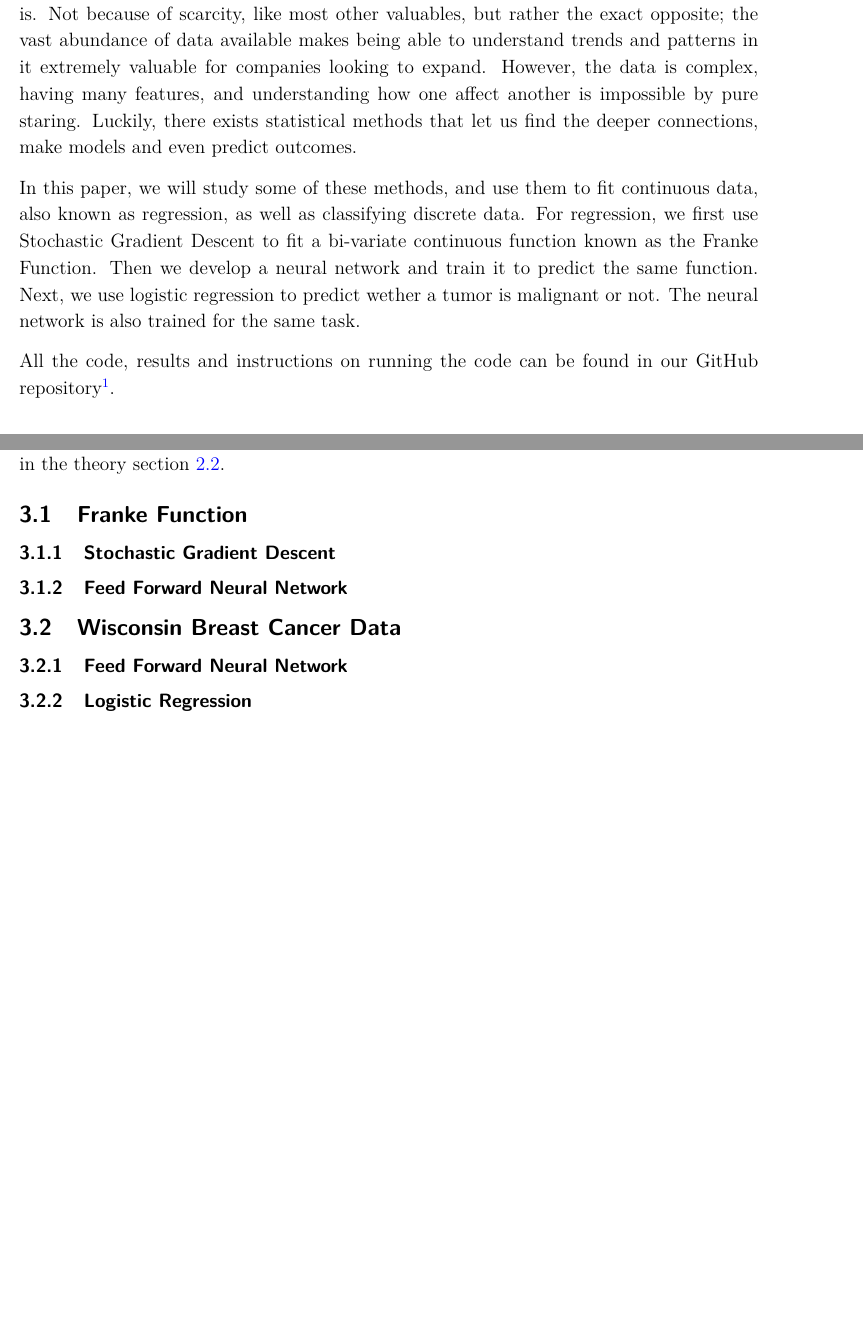
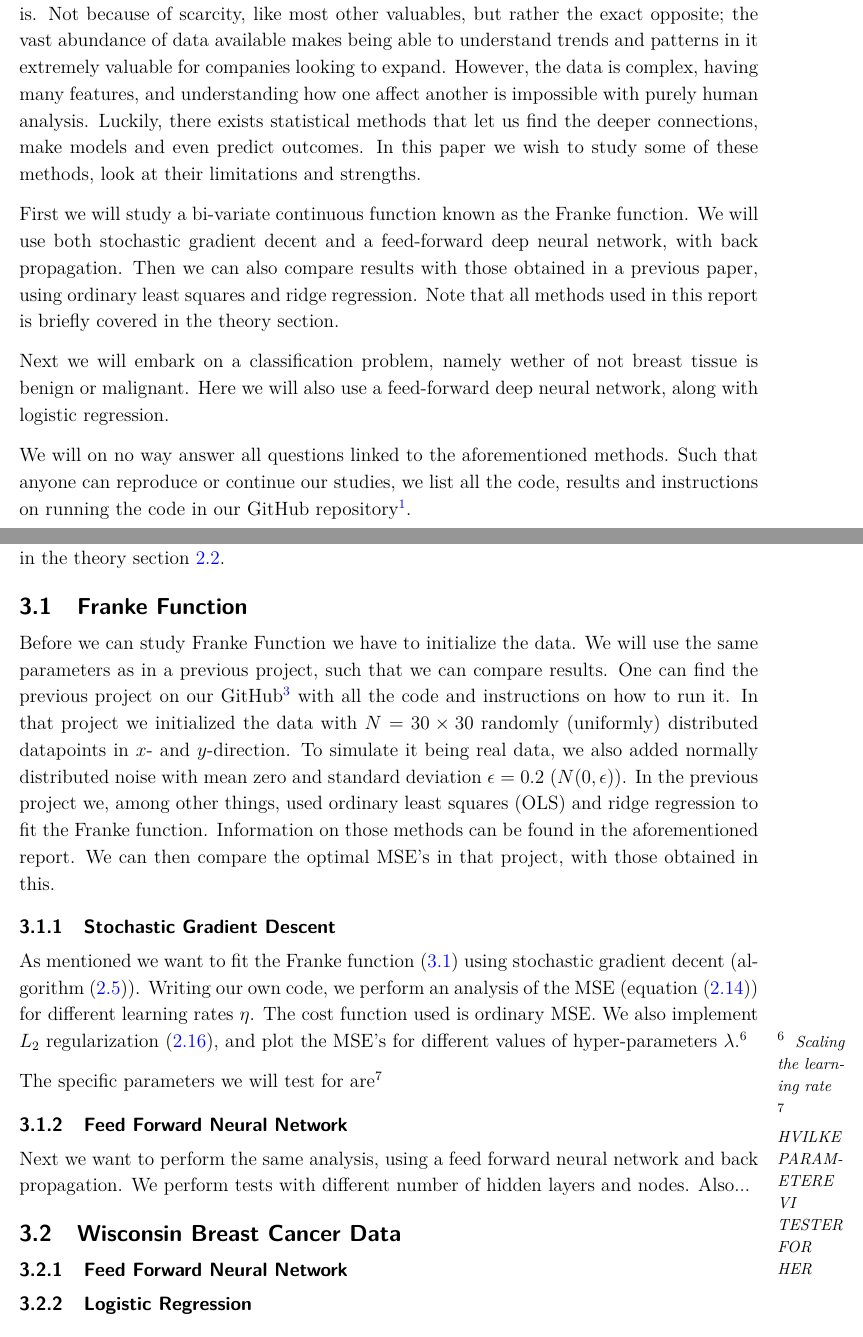
Before and after one commit to sigurdru/FYS-STK4155-Applied-Data-Analysis-and-Machine-Learning, a LaTeX document (project2/tex/project2.tex): two parts of pages 3 and 11 of 11 before the commit and two parts of pages 3 and 11 of 12 after it, joined at a grey line, cut so that both start at the same text, the shorter picture padded with empty space. Compiled offline with pdfLaTeX.

Commit message:
report work

```diff
--- a/project2/tex/project2.tex
+++ b/project2/tex/project2.tex
@@ -24,11 +24,13 @@
 \maketitle
 \pagestyle{myplain}
 \section{Introduction}
-In the modern world, digital data has become one of the most valuable commodities there is. Not because of scarcity, like most other valuables, but rather the exact opposite; the vast abundance of data available makes being able to understand trends and patterns in it extremely valuable for companies looking to expand. However, the data is complex, having many features, and understanding how one affect another is impossible by pure staring. Luckily, there exists statistical methods that let us find the deeper connections, make models and even predict outcomes.
+In the modern world, digital data has become one of the most valuable commodities there is. Not because of scarcity, like most other valuables, but rather the exact opposite; the vast abundance of data available makes being able to understand trends and patterns in it extremely valuable for companies looking to expand. However, the data is complex, having many features, and understanding how one affect another is impossible with purely human analysis. Luckily, there exists statistical methods that let us find the deeper connections, make models and even predict outcomes. In this paper we wish to study some of these methods, look at their limitations and strengths.
 
-In this paper, we will study some of these methods, and use them to fit continuous data, also known as regression, as well as classifying discrete data. For regression, we first use Stochastic Gradient Descent to fit a bi-variate continuous function known as the Franke Function. Then we develop a neural network and train it to predict the same function. Next, we use logistic regression to predict wether a tumor is malignant or not. The neural network is also trained for the same task.
+First we will study a bi-variate continuous function known as the Franke function. We will use both stochastic gradient decent and a feed-forward deep neural network, with back propagation. Then we can also compare results with those obtained in a previous paper, using ordinary least squares and ridge regression. Note that all methods used in this report is briefly covered in the theory section.
 
-All the code, results and instructions on running the code can be found in our GitHub repository\footnote{\href{https://github.com/sigurdru/FYS-STK4155/tree/main/project1}{https://github.com/sigurdru/FYS-STK4155/tree/main/project2}}.
+Next we will embark on a classification problem, namely wether of not breast tissue is benign or malignant. Here we will also use a feed-forward deep neural network, along with logistic regression.
+
+We will on no way answer all questions linked to the aforementioned methods. Such that anyone can reproduce or continue our studies, we list all the code, results and instructions on running the code in our GitHub repository\footnote{\href{https://github.com/sigurdru/FYS-STK4155/tree/main/project1}{https://github.com/sigurdru/FYS-STK4155/tree/main/project2}}.
 
 \section{Theory}
 In the theory-section we aim to give a brief explanation of the main concepts and terminology used in this report. For a more in-depth explanation we recommend reading the appropriate sections in \cite{2019}, which has been of great inspiration and help for us throughout the project.
@@ -231,8 +233,15 @@ We will use both stochastic gradient decent and feed forward neural network to t
 Next we will embark on an classification problem. Namely classifying if breast tissue is malignant or benign, by studying the data provided by Wisconsin breast cancer data\footnote{\href{https://www.kaggle.com/uciml/breast-cancer-wisconsin-data}{https://www.kaggle.com/uciml/breast-cancer-wisconsin-data}}. We will again use a feed forward neural network, and logistic regression. The latter is covered in the theory section \ref{sec:logistic_regression}.
 
 \subsection{Franke Function}
+Before we can study Franke Function we have to initialize the data. We will use the same parameters as in a previous project, such that we can compare results. One can find the previous project on our GitHub\footnote{https://github.com/sigurdru/FYS-STK4155/tree/main/project1} with all the code and instructions on how to run it. In that project we initialized the data with $N=30\times30$ randomly (uniformly) distributed datapoints in $x$- and $y$-direction. To simulate it being real data, we also added normally distributed noise with mean zero and standard deviation $\epsilon = 0.2$ ($N(0,\epsilon)$). In the previous project we, among other things, used ordinary least squares (OLS) and ridge regression to fit the Franke function. Information on those methods can be found in the aforementioned report. We can then compare the optimal MSE's in that project, with those obtained in this.
+
 \subsubsection{Stochastic Gradient Descent}
+As mentioned we want to fit the Franke function \eqref{eq:FF} using stochastic gradient decent (algorithm \eqref{eq:SGD_algo}). Writing our own code, we perform an analysis of the MSE (equation \eqref{eq:MSE}) for different learning rates $\eta$. The cost function used is ordinary MSE. We also implement $L_2$ regularization \eqref{eq:L2}, and plot the MSE's for different values of hyper-parameters $\lambda$.\sn{Scaling the learning rate}
+
+The specific parameters we will test for are\sn{HVILKE PARAMETERE VI TESTER FOR HER}
+
 \subsubsection{Feed Forward Neural Network}
+Next we want to perform the same analysis, using a feed forward neural network and back propagation. We perform tests with different number of hidden layers and nodes. Also...
 
 \subsection{Wisconsin Breast Cancer Data}
 \subsubsection{Feed Forward Neural Network}
```
Also changed, not shown: project2/tex/project2.pdf.
